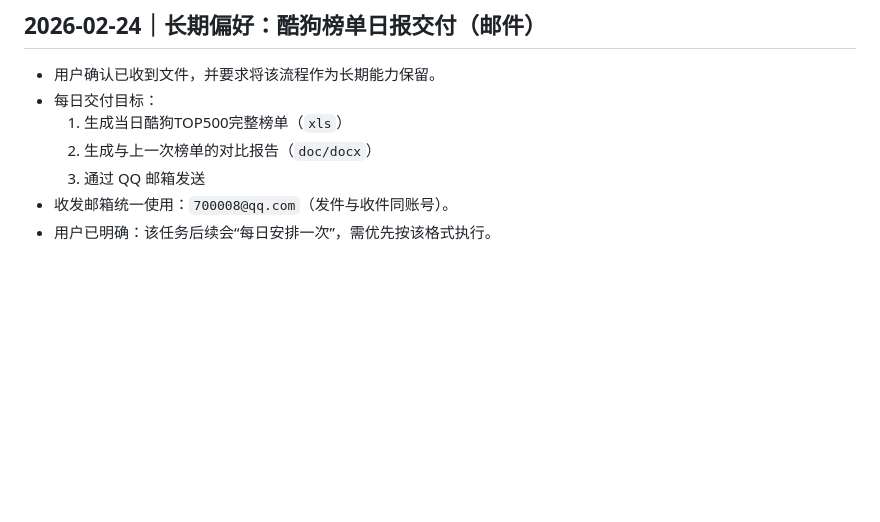
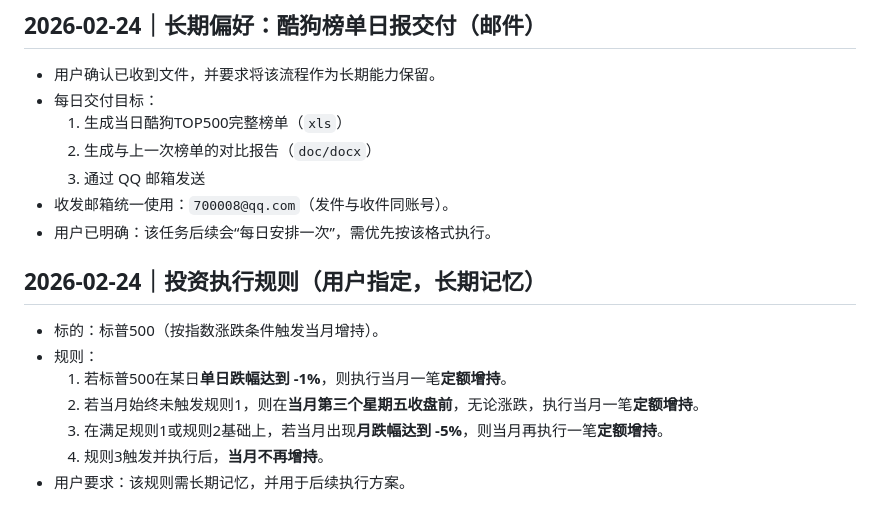
Before and after one commit to gosleep2018/web, a Markdown page: MEMORY.md, the part around the change. GitHub-like rendering; blank space fills up the shorter version.

```diff
--- a/MEMORY.md
+++ b/MEMORY.md
@@ -66,3 +66,12 @@
   3) 通过 QQ 邮箱发送
 - 收发邮箱统一使用：`700008@qq.com`（发件与收件同账号）。
 - 用户已明确：该任务后续会“每日安排一次”，需优先按该格式执行。
+
+## 2026-02-24｜投资执行规则（用户指定，长期记忆）
+- 标的：标普500（按指数涨跌条件触发当月增持）。
+- 规则：
+  1) 若标普500在某日**单日跌幅达到 -1%**，则执行当月一笔**定额增持**。
+  2) 若当月始终未触发规则1，则在**当月第三个星期五收盘前**，无论涨跌，执行当月一笔**定额增持**。
+  3) 在满足规则1或规则2基础上，若当月出现**月跌幅达到 -5%**，则当月再执行一笔**定额增持**。
+  4) 规则3触发并执行后，**当月不再增持**。
+- 用户要求：该规则需长期记忆，并用于后续执行方案。
```
Also changed, not shown: memory/2026-02-24.md (+7 -0 lines).
